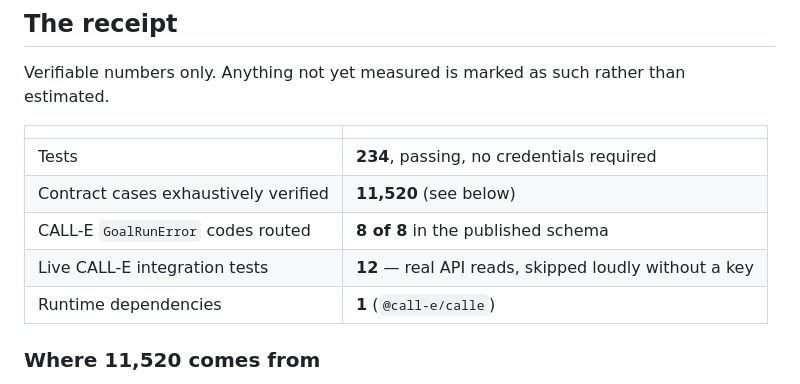
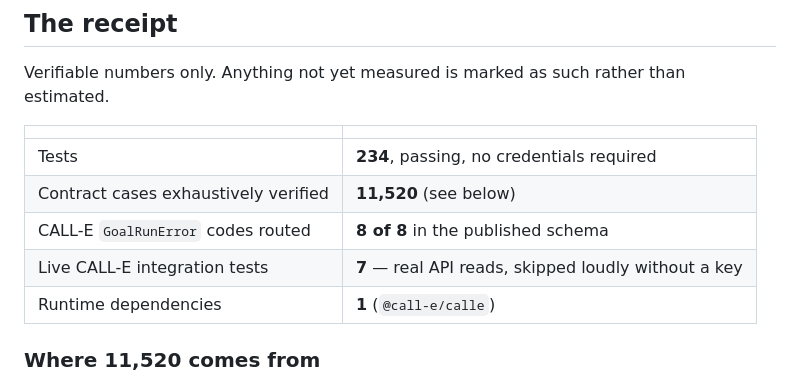
Before and after one commit to edycutjong/countercall, a Markdown page: JUDGE.md, the part around the change. Drawn GitHub-style.

```diff
--- a/JUDGE.md
+++ b/JUDGE.md
@@ -42,7 +42,7 @@ Verifiable numbers only. Anything not yet measured is marked as such rather than
 | Tests | **234**, passing, no credentials required |
 | Contract cases exhaustively verified | **11,520** (see below) |
 | CALL-E `GoalRunError` codes routed | **8 of 8** in the published schema |
-| Live CALL-E integration tests | **12** — real API reads, skipped loudly without a key |
+| Live CALL-E integration tests | **7** — real API reads, skipped loudly without a key |
 | Runtime dependencies | **1** (`@call-e/calle`) |
 
 <!-- PENDING — fill from `npm run bench -- --report` after the live bench:
```
Also changed, not shown: README.md (+2 -2 lines).
